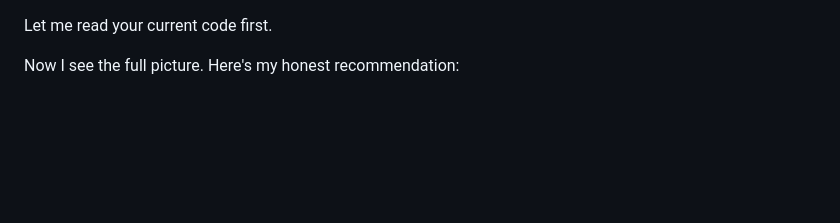
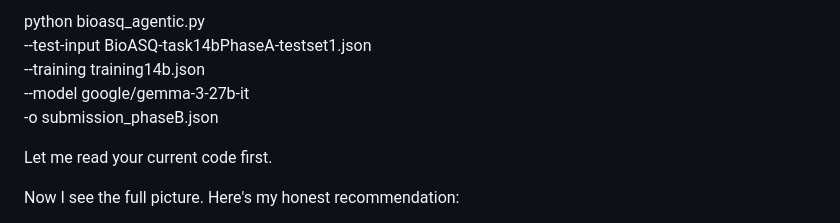
Before and after one commit to rohan-dot/Rasa-NLU, a Markdown page: README.md, the part around the change. Rendered like a GitHub page; blank space fills up the shorter version.

```diff
--- a/README.md
+++ b/README.md
@@ -1,3 +1,11 @@
+python bioasq_agentic.py \
+    --test-input BioASQ-task14bPhaseA-testset1.json \
+    --training training14b.json \
+    --model google/gemma-3-27b-it \
+    -o submission_phaseB.json
+
+
+
 Let me read your current code first.
 
 Now I see the full picture. Here's my honest recommendation:
```
